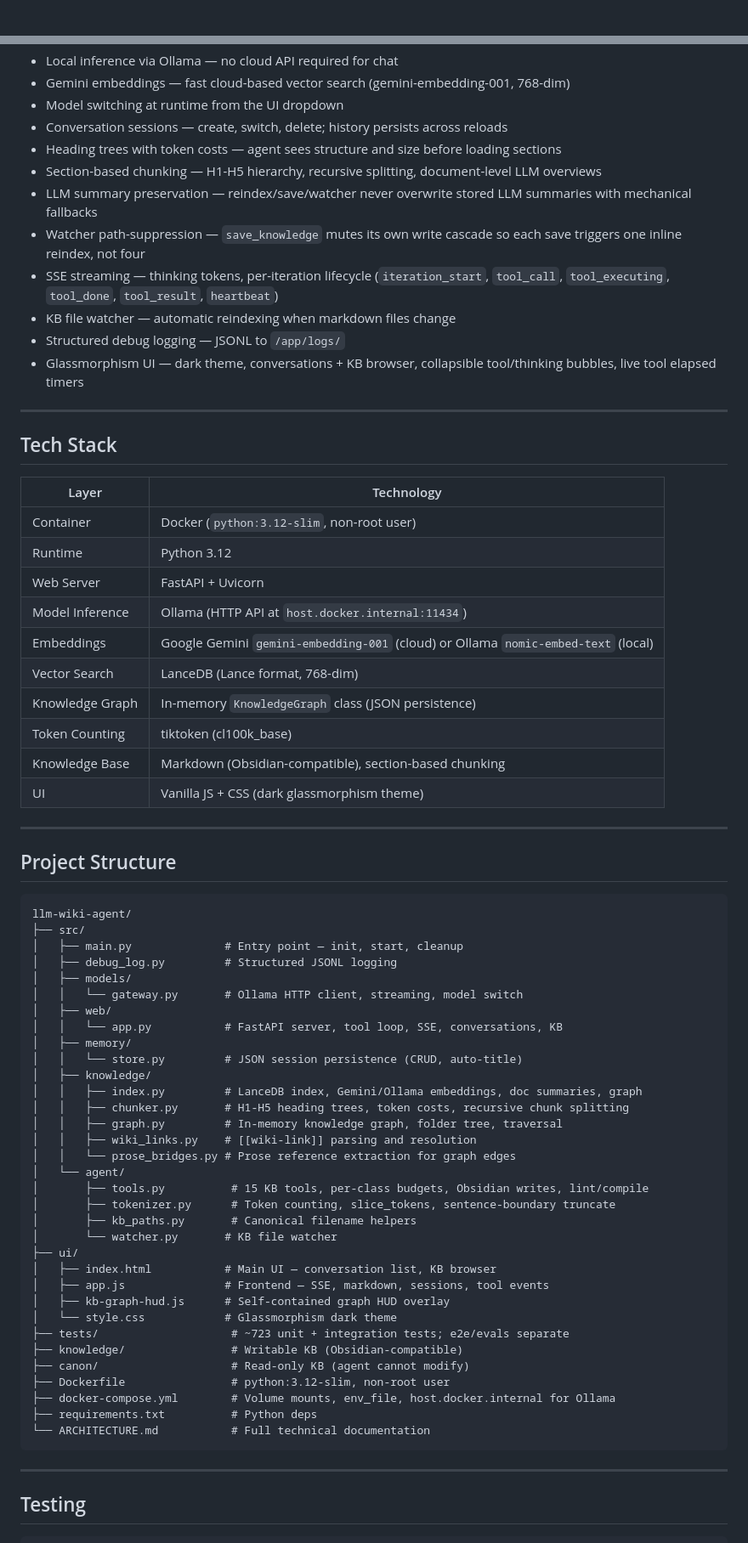
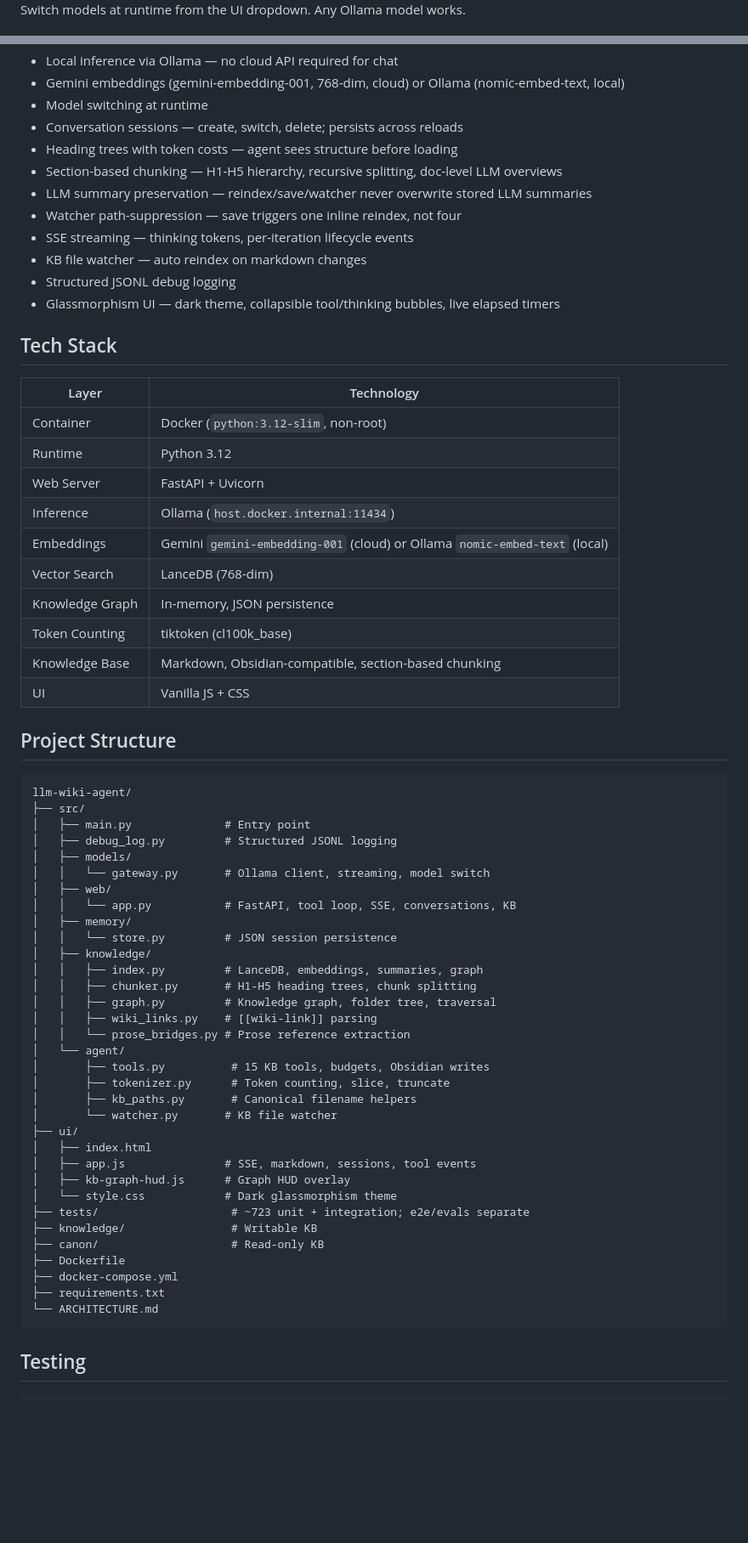
Before and after one commit to thefilesareinthecomputer/llm-wiki-agent, a Markdown page: README.md, 2 parts joined by grey strips. Shown at 85% size. Drawn GitHub-style; folded sections open; blank space fills up the shorter version.

Commit message:
docs: rewrite README in technical voice

````diff
--- a/README.md
+++ b/README.md
@@ -15,3 +8,3 @@ medallion-tiered storage, hybrid local-or-cloud inference, and a knowledge graph
 
-<br/>
+Switch models at runtime from the UI dropdown. Any Ollama model works.
 
@@ -86,76 +60,70 @@ docker compose up --build -d
 
 - Local inference via Ollama — no cloud API required for chat
-- Gemini embeddings — fast cloud-based vector search (gemini-embedding-001, 768-dim)
-- Model switching at runtime from the UI dropdown
-- Conversation sessions — create, switch, delete; history persists across reloads
-- Heading trees with token costs — agent sees structure and size before loading sections
-- Section-based chunking — H1-H5 hierarchy, recursive splitting, document-level LLM overviews
-- LLM summary preservation — reindex/save/watcher never overwrite stored LLM summaries with mechanical fallbacks
-- Watcher path-suppression — `save_knowledge` mutes its own write cascade so each save triggers one inline reindex, not four
-- SSE streaming — thinking tokens, per-iteration lifecycle (`iteration_start`, `tool_call`, `tool_executing`, `tool_done`, `tool_result`, `heartbeat`)
-- KB file watcher — automatic reindexing when markdown files change
-- Structured debug logging — JSONL to `/app/logs/`
-- Glassmorphism UI — dark theme, conversations + KB browser, collapsible tool/thinking bubbles, live tool elapsed timers
+- Gemini embeddings (gemini-embedding-001, 768-dim, cloud) or Ollama (nomic-embed-text, local)
+- Model switching at runtime
+- Conversation sessions — create, switch, delete; persists across reloads
+- Heading trees with token costs — agent sees structure before loading
+- Section-based chunking — H1-H5 hierarchy, recursive splitting, doc-level LLM overviews
+- LLM summary preservation — reindex/save/watcher never overwrite stored LLM summaries
+- Watcher path-suppression — save triggers one inline reindex, not four
+- SSE streaming — thinking tokens, per-iteration lifecycle events
+- KB file watcher — auto reindex on markdown changes
+- Structured JSONL debug logging
+- Glassmorphism UI — dark theme, collapsible tool/thinking bubbles, live elapsed timers
 </details>
-
----
 
 ## Tech Stack
 
 | Layer | Technology |
 |-------|------------|
-| Container | Docker (`python:3.12-slim`, non-root user) |
+| Container | Docker (`python:3.12-slim`, non-root) |
 | Runtime | Python 3.12 |
 | Web Server | FastAPI + Uvicorn |
-| Model Inference | Ollama (HTTP API at `host.docker.internal:11434`) |
-| Embeddings | Google Gemini `gemini-embedding-001` (cloud) or Ollama `nomic-embed-text` (local) |
-| Vector Search | LanceDB (Lance format, 768-dim) |
-| Knowledge Graph | In-memory `KnowledgeGraph` class (JSON persistence) |
+| Inference | Ollama (`host.docker.internal:11434`) |
+| Embeddings | Gemini `gemini-embedding-001` (cloud) or Ollama `nomic-embed-text` (local) |
+| Vector Search | LanceDB (768-dim) |
+| Knowledge Graph | In-memory, JSON persistence |
 | Token Counting | tiktoken (cl100k_base) |
-| Knowledge Base | Markdown (Obsidian-compatible), section-based chunking |
-| UI | Vanilla JS + CSS (dark glassmorphism theme) |
-
----
+| Knowledge Base | Markdown, Obsidian-compatible, section-based chunking |
+| UI | Vanilla JS + CSS |
 
 ## Project Structure
 
 ```
 llm-wiki-agent/
 ├── src/
-│   ├── main.py              # Entry point — init, start, cleanup
+│   ├── main.py              # Entry point
 │   ├── debug_log.py         # Structured JSONL logging
 │   ├── models/
-│   │   └── gateway.py       # Ollama HTTP client, streaming, model switch
+│   │   └── gateway.py       # Ollama client, streaming, model switch
 │   ├── web/
-│   │   └── app.py           # FastAPI server, tool loop, SSE, conversations, KB
+│   │   └── app.py           # FastAPI, tool loop, SSE, conversations, KB
 │   ├── memory/
-│   │   └── store.py         # JSON session persistence (CRUD, auto-title)
+│   │   └── store.py         # JSON session persistence
 │   ├── knowledge/
-│   │   ├── index.py         # LanceDB index, Gemini/Ollama embeddings, doc summaries, graph
-│   │   ├── chunker.py       # H1-H5 heading trees, token costs, recursive chunk splitting
-│   │   ├── graph.py         # In-memory knowledge graph, folder tree, traversal
-│   │   ├── wiki_links.py    # [[wiki-link]] parsing and resolution
-│   │   └── prose_bridges.py # Prose reference extraction for graph edges
+│   │   ├── index.py         # LanceDB, embeddings, summaries, graph
+│   │   ├── chunker.py       # H1-H5 heading trees, chunk splitting
+│   │   ├── graph.py         # Knowledge graph, folder tree, traversal
+│   │   ├── wiki_links.py    # [[wiki-link]] parsing
+│   │   └── prose_bridges.py # Prose reference extraction
 │   └── agent/
-│       ├── tools.py          # 15 KB tools, per-class budgets, Obsidian writes, lint/compile
-│       ├── tokenizer.py      # Token counting, slice_tokens, sentence-boundary truncate
+│       ├── tools.py          # 15 KB tools, budgets, Obsidian writes
+│       ├── tokenizer.py      # Token counting, slice, truncate
 │       ├── kb_paths.py       # Canonical filename helpers
 │       └── watcher.py       # KB file watcher
 ├── ui/
-│   ├── index.html           # Main UI — conversation list, KB browser
-│   ├── app.js               # Frontend — SSE, markdown, sessions, tool events
-│   ├── kb-graph-hud.js      # Self-contained graph HUD overlay
-│   └── style.css            # Glassmorphism dark theme
-├── tests/                    # ~723 unit + integration tests; e2e/evals separate
-├── knowledge/                # Writable KB (Obsidian-compatible)
-├── canon/                    # Read-only KB (agent cannot modify)
-├── Dockerfile                # python:3.12-slim, non-root user
-├── docker-compose.yml        # Volume mounts, env_file, host.docker.internal for Ollama
-├── requirements.txt          # Python deps
-└── ARCHITECTURE.md           # Full technical documentation
+│   ├── index.html
+│   ├── app.js               # SSE, markdown, sessions, tool events
+│   ├── kb-graph-hud.js      # Graph HUD overlay
+│   └── style.css            # Dark glassmorphism theme
+├── tests/                    # ~723 unit + integration; e2e/evals separate
+├── knowledge/                # Writable KB
+├── canon/                    # Read-only KB
+├── Dockerfile
+├── docker-compose.yml
+├── requirements.txt
+└── ARCHITECTURE.md
 ```
-
----
 
 ## Testing
 
````
Also changed, not shown: other parts of README.md (+34 -78 lines).
